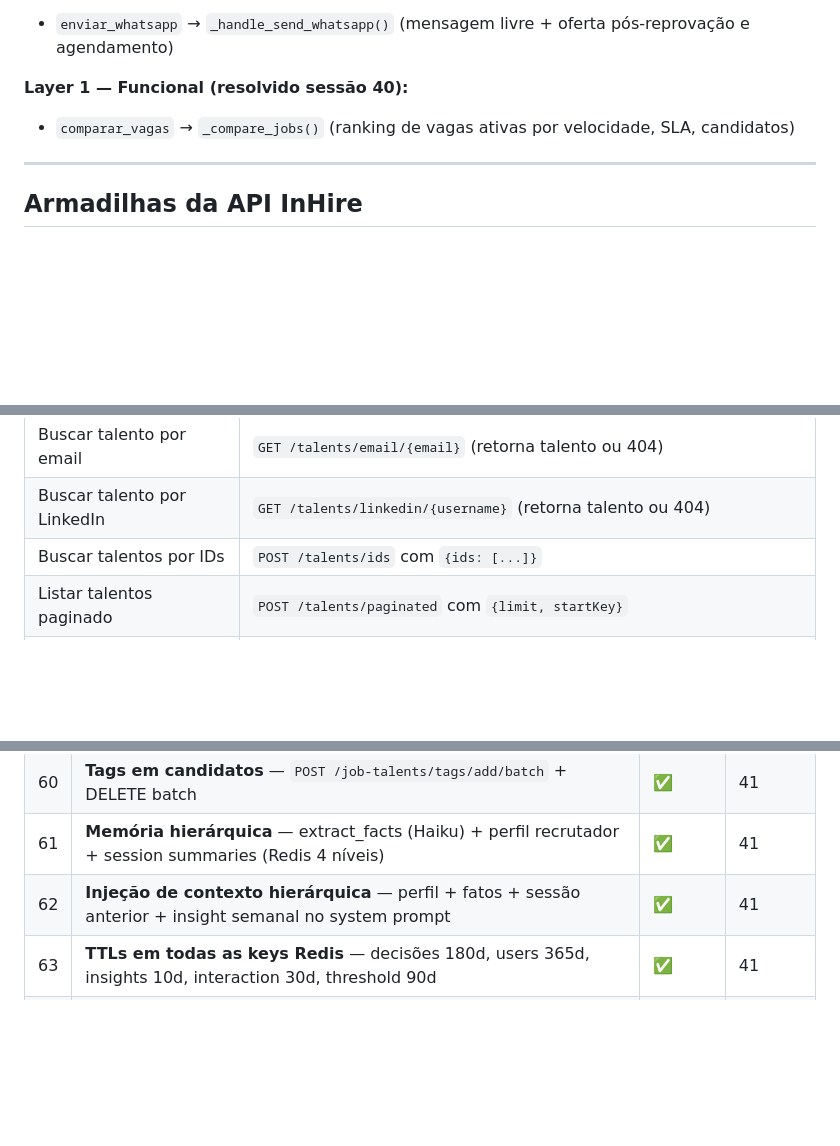
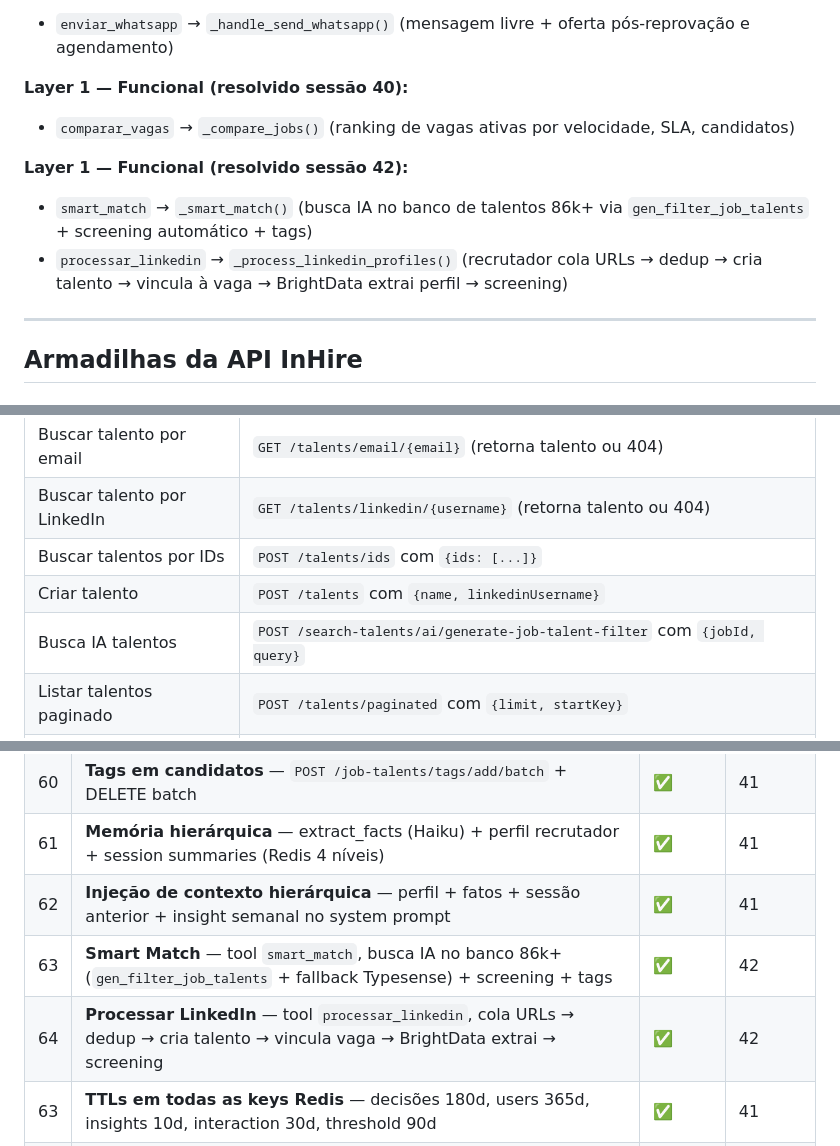
Before and after one commit to maiconciscobr/agente-inhire, a Markdown page: CLAUDE.md, 3 parts joined by grey strips. Drawn GitHub-style; blank space fills up the shorter version.

```diff
--- a/CLAUDE.md
+++ b/CLAUDE.md
@@ -98,6 +98,10 @@ handlers = {
 **Layer 1 — Funcional (resolvido sessão 40):**
 - `comparar_vagas` → `_compare_jobs()` (ranking de vagas ativas por velocidade, SLA, candidatos)
 
+**Layer 1 — Funcional (resolvido sessão 42):**
+- `smart_match` → `_smart_match()` (busca IA no banco de talentos 86k+ via `gen_filter_job_talents` + screening automático + tags)
+- `processar_linkedin` → `_process_linkedin_profiles()` (recrutador cola URLs → dedup → cria talento → vincula à vaga → BrightData extrai perfil → screening)
+
 ---
 
 ## Armadilhas da API InHire
@@ -130,6 +134,8 @@ handlers = {
 | Buscar talento por email | `GET /talents/email/{email}` (retorna talento ou 404) |
 | Buscar talento por LinkedIn | `GET /talents/linkedin/{username}` (retorna talento ou 404) |
 | Buscar talentos por IDs | `POST /talents/ids` com `{ids: [...]}` |
+| Criar talento | `POST /talents` com `{name, linkedinUsername}` |
+| Busca IA talentos | `POST /search-talents/ai/generate-job-talent-filter` com `{jobId, query}` |
 | Listar talentos paginado | `POST /talents/paginated` com `{limit, startKey}` |
 | Sugestão de reprovação | `POST /job-talents/reproval/suggestion/{jobTalentId}` |
 | Atualizar entrevista | `PATCH /job-talents/appointments/{id}/patch` |
@@ -258,6 +264,8 @@ Tools `mover_candidatos` e `reprovar_candidatos` agora são **Layer 1 (funcionai
 | 60 | **Tags em candidatos** — `POST /job-talents/tags/add/batch` + DELETE batch | ✅ | 41 |
 | 61 | **Memória hierárquica** — extract_facts (Haiku) + perfil recrutador + session summaries (Redis 4 níveis) | ✅ | 41 |
 | 62 | **Injeção de contexto hierárquica** — perfil + fatos + sessão anterior + insight semanal no system prompt | ✅ | 41 |
+| 63 | **Smart Match** — tool `smart_match`, busca IA no banco 86k+ (`gen_filter_job_talents` + fallback Typesense) + screening + tags | ✅ | 42 |
+| 64 | **Processar LinkedIn** — tool `processar_linkedin`, cola URLs → dedup → cria talento → vincula vaga → BrightData extrai → screening | ✅ | 42 |
 | 63 | **TTLs em todas as keys Redis** — decisões 180d, users 365d, insights 10d, interaction 30d, threshold 90d | ✅ | 41 |
 | 64 | **Atomicidade Redis** — pipeline atômico no counter, `set(nx=True, ex=ttl)` nos alertas | ✅ | 41 |
 | 65 | **Limpeza de contexto** — `conv.context` limpa 18 keys ao trocar de vaga ativa | ✅ | 41 |
```
Also changed, not shown: DIARIO_DO_PROJETO.md (+74 -0 lines).
